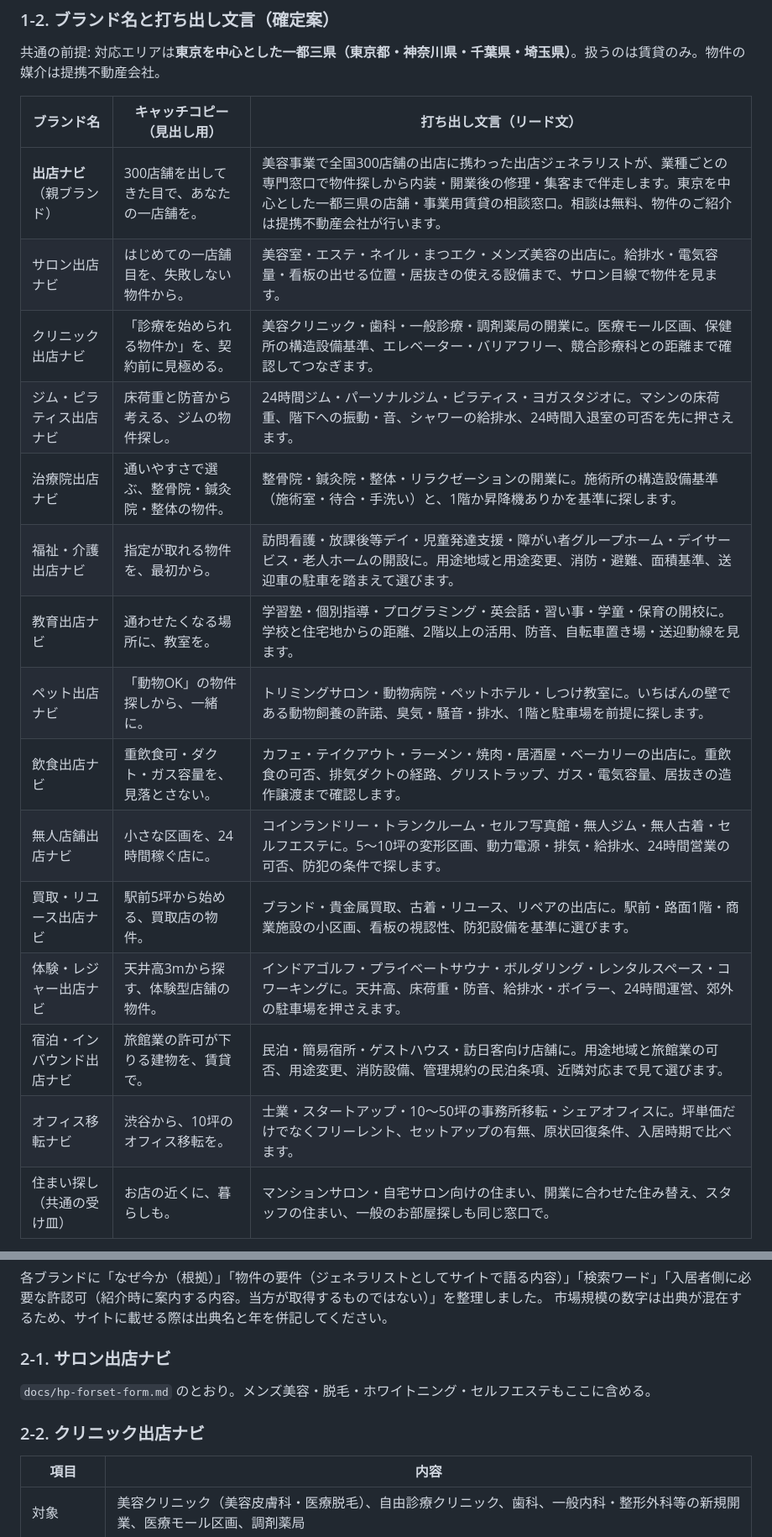
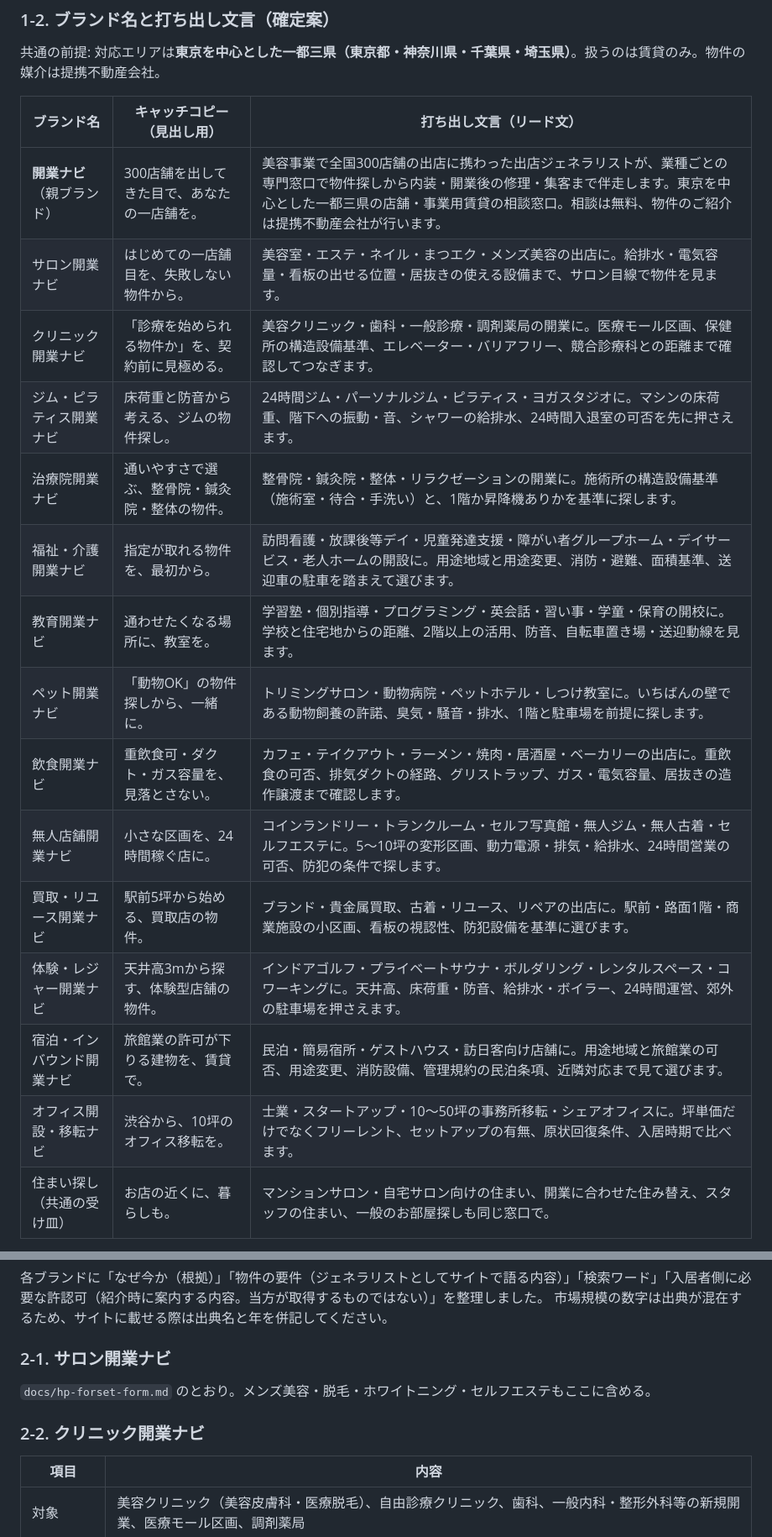
Before and after one commit to Mgymand/my-automation, a Markdown page: docs/hp-forset-brands.md, 2 parts joined by grey strips. Shown at 84% size. Rendered like a GitHub page.

```diff
--- a/docs/hp-forset-brands.md
+++ b/docs/hp-forset-brands.md
@@ -37,20 +40,20 @@
 
 | ブランド名 | キャッチコピー（見出し用） | 打ち出し文言（リード文） |
 | --- | --- | --- |
-| **出店ナビ**（親ブランド） | 300店舗を出してきた目で、あなたの一店舗を。 | 美容事業で全国300店舗の出店に携わった出店ジェネラリストが、業種ごとの専門窓口で物件探しから内装・開業後の修理・集客まで伴走します。東京を中心とした一都三県の店舗・事業用賃貸の相談窓口。相談は無料、物件のご紹介は提携不動産会社が行います。 |
-| サロン出店ナビ | はじめての一店舗目を、失敗しない物件から。 | 美容室・エステ・ネイル・まつエク・メンズ美容の出店に。給排水・電気容量・看板の出せる位置・居抜きの使える設備まで、サロン目線で物件を見ます。 |
-| クリニック出店ナビ | 「診療を始められる物件か」を、契約前に見極める。 | 美容クリニック・歯科・一般診療・調剤薬局の開業に。医療モール区画、保健所の構造設備基準、エレベーター・バリアフリー、競合診療科との距離まで確認してつなぎます。 |
-| ジム・ピラティス出店ナビ | 床荷重と防音から考える、ジムの物件探し。 | 24時間ジム・パーソナルジム・ピラティス・ヨガスタジオに。マシンの床荷重、階下への振動・音、シャワーの給排水、24時間入退室の可否を先に押さえます。 |
-| 治療院出店ナビ | 通いやすさで選ぶ、整骨院・鍼灸院・整体の物件。 | 整骨院・鍼灸院・整体・リラクゼーションの開業に。施術所の構造設備基準（施術室・待合・手洗い）と、1階か昇降機ありかを基準に探します。 |
-| 福祉・介護出店ナビ | 指定が取れる物件を、最初から。 | 訪問看護・放課後等デイ・児童発達支援・障がい者グループホーム・デイサービス・老人ホームの開設に。用途地域と用途変更、消防・避難、面積基準、送迎車の駐車を踏まえて選びます。 |
-| 教育出店ナビ | 通わせたくなる場所に、教室を。 | 学習塾・個別指導・プログラミング・英会話・習い事・学童・保育の開校に。学校と住宅地からの距離、2階以上の活用、防音、自転車置き場・送迎動線を見ます。 |
-| ペット出店ナビ | 「動物OK」の物件探しから、一緒に。 | トリミングサロン・動物病院・ペットホテル・しつけ教室に。いちばんの壁である動物飼養の許諾、臭気・騒音・排水、1階と駐車場を前提に探します。 |
-| 飲食出店ナビ | 重飲食可・ダクト・ガス容量を、見落とさない。 | カフェ・テイクアウト・ラーメン・焼肉・居酒屋・ベーカリーの出店に。重飲食の可否、排気ダクトの経路、グリストラップ、ガス・電気容量、居抜きの造作譲渡まで確認します。 |
-| 無人店舗出店ナビ | 小さな区画を、24時間稼ぐ店に。 | コインランドリー・トランクルーム・セルフ写真館・無人ジム・無人古着・セルフエステに。5〜10坪の変形区画、動力電源・排気・給排水、24時間営業の可否、防犯の条件で探します。 |
-| 買取・リユース出店ナビ | 駅前5坪から始める、買取店の物件。 | ブランド・貴金属買取、古着・リユース、リペアの出店に。駅前・路面1階・商業施設の小区画、看板の視認性、防犯設備を基準に選びます。 |
-| 体験・レジャー出店ナビ | 天井高3mから探す、体験型店舗の物件。 | インドアゴルフ・プライベートサウナ・ボルダリング・レンタルスペース・コワーキングに。天井高、床荷重・防音、給排水・ボイラー、24時間運営、郊外の駐車場を押さえます。 |
-| 宿泊・インバウンド出店ナビ | 旅館業の許可が下りる建物を、賃貸で。 | 民泊・簡易宿所・ゲストハウス・訪日客向け店舗に。用途地域と旅館業の可否、用途変更、消防設備、管理規約の民泊条項、近隣対応まで見て選びます。 |
-| オフィス移転ナビ | 渋谷から、10坪のオフィス移転を。 | 士業・スタートアップ・10〜50坪の事務所移転・シェアオフィスに。坪単価だけでなくフリーレント、セットアップの有無、原状回復条件、入居時期で比べます。 |
+| **開業ナビ**（親ブランド） | 300店舗を出してきた目で、あなたの一店舗を。 | 美容事業で全国300店舗の出店に携わった出店ジェネラリストが、業種ごとの専門窓口で物件探しから内装・開業後の修理・集客まで伴走します。東京を中心とした一都三県の店舗・事業用賃貸の相談窓口。相談は無料、物件のご紹介は提携不動産会社が行います。 |
+| サロン開業ナビ | はじめての一店舗目を、失敗しない物件から。 | 美容室・エステ・ネイル・まつエク・メンズ美容の出店に。給排水・電気容量・看板の出せる位置・居抜きの使える設備まで、サロン目線で物件を見ます。 |
+| クリニック開業ナビ | 「診療を始められる物件か」を、契約前に見極める。 | 美容クリニック・歯科・一般診療・調剤薬局の開業に。医療モール区画、保健所の構造設備基準、エレベーター・バリアフリー、競合診療科との距離まで確認してつなぎます。 |
+| ジム・ピラティス開業ナビ | 床荷重と防音から考える、ジムの物件探し。 | 24時間ジム・パーソナルジム・ピラティス・ヨガスタジオに。マシンの床荷重、階下への振動・音、シャワーの給排水、24時間入退室の可否を先に押さえます。 |
+| 治療院開業ナビ | 通いやすさで選ぶ、整骨院・鍼灸院・整体の物件。 | 整骨院・鍼灸院・整体・リラクゼーションの開業に。施術所の構造設備基準（施術室・待合・手洗い）と、1階か昇降機ありかを基準に探します。 |
+| 福祉・介護開業ナビ | 指定が取れる物件を、最初から。 | 訪問看護・放課後等デイ・児童発達支援・障がい者グループホーム・デイサービス・老人ホームの開設に。用途地域と用途変更、消防・避難、面積基準、送迎車の駐車を踏まえて選びます。 |
+| 教育開業ナビ | 通わせたくなる場所に、教室を。 | 学習塾・個別指導・プログラミング・英会話・習い事・学童・保育の開校に。学校と住宅地からの距離、2階以上の活用、防音、自転車置き場・送迎動線を見ます。 |
+| ペット開業ナビ | 「動物OK」の物件探しから、一緒に。 | トリミングサロン・動物病院・ペットホテル・しつけ教室に。いちばんの壁である動物飼養の許諾、臭気・騒音・排水、1階と駐車場を前提に探します。 |
+| 飲食開業ナビ | 重飲食可・ダクト・ガス容量を、見落とさない。 | カフェ・テイクアウト・ラーメン・焼肉・居酒屋・ベーカリーの出店に。重飲食の可否、排気ダクトの経路、グリストラップ、ガス・電気容量、居抜きの造作譲渡まで確認します。 |
+| 無人店舗開業ナビ | 小さな区画を、24時間稼ぐ店に。 | コインランドリー・トランクルーム・セルフ写真館・無人ジム・無人古着・セルフエステに。5〜10坪の変形区画、動力電源・排気・給排水、24時間営業の可否、防犯の条件で探します。 |
+| 買取・リユース開業ナビ | 駅前5坪から始める、買取店の物件。 | ブランド・貴金属買取、古着・リユース、リペアの出店に。駅前・路面1階・商業施設の小区画、看板の視認性、防犯設備を基準に選びます。 |
+| 体験・レジャー開業ナビ | 天井高3mから探す、体験型店舗の物件。 | インドアゴルフ・プライベートサウナ・ボルダリング・レンタルスペース・コワーキングに。天井高、床荷重・防音、給排水・ボイラー、24時間運営、郊外の駐車場を押さえます。 |
+| 宿泊・インバウンド開業ナビ | 旅館業の許可が下りる建物を、賃貸で。 | 民泊・簡易宿所・ゲストハウス・訪日客向け店舗に。用途地域と旅館業の可否、用途変更、消防設備、管理規約の民泊条項、近隣対応まで見て選びます。 |
+| オフィス開設・移転ナビ | 渋谷から、10坪のオフィス移転を。 | 士業・スタートアップ・10〜50坪の事務所移転・シェアオフィスに。坪単価だけでなくフリーレント、セットアップの有無、原状回復条件、入居時期で比べます。 |
 | 住まい探し（共通の受け皿） | お店の近くに、暮らしも。 | マンションサロン・自宅サロン向けの住まい、開業に合わせた住み替え、スタッフの住まい、一般のお部屋探しも同じ窓口で。 |
 
 - 見出しは「ブランド名｜キャッチコピー」の形で H2 に入れ、リード文の直後に対象業種と対応エリアを1行で添える（例：対応エリア：東京を中心とした一都三県）。
@@ -72,11 +75,11 @@
 各ブランドに「なぜ今か（根拠）」「物件の要件（ジェネラリストとしてサイトで語る内容）」「検索ワード」「入居者側に必要な許認可（紹介時に案内する内容。当方が取得するものではない）」を整理しました。
 市場規模の数字は出典が混在するため、サイトに載せる際は出典名と年を併記してください。
 
-### 2-1. サロン出店ナビ
+### 2-1. サロン開業ナビ
 
 `docs/hp-forset-form.md` のとおり。メンズ美容・脱毛・ホワイトニング・セルフエステもここに含める。
 
-### 2-2. クリニック出店ナビ
+### 2-2. クリニック開業ナビ
 
 | 項目 | 内容 |
 | --- | --- |
```
Also changed, not shown: other parts of docs/hp-forset-brands.md (+37 -34 lines), docs/hp-forset-form.md (+11 -11 lines).
